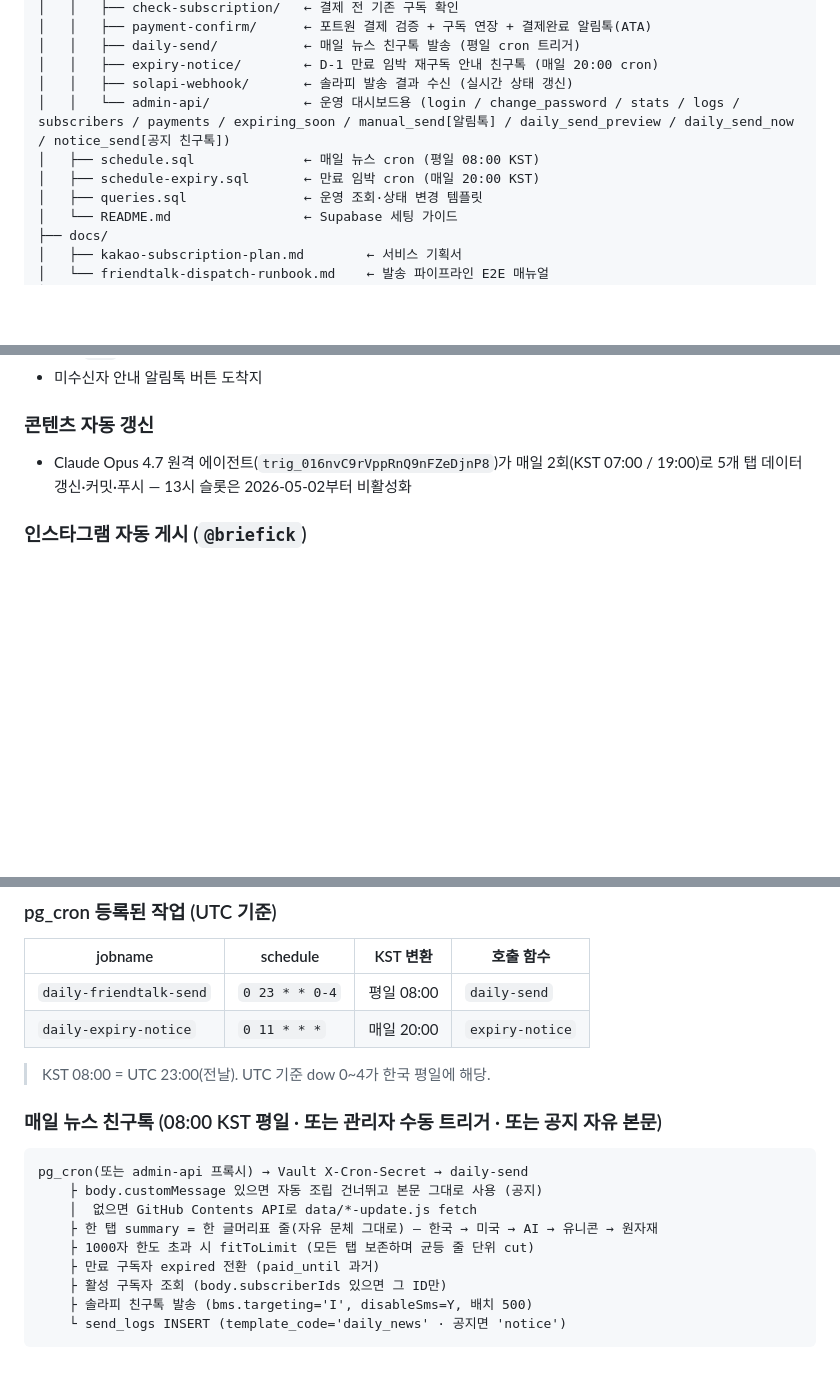
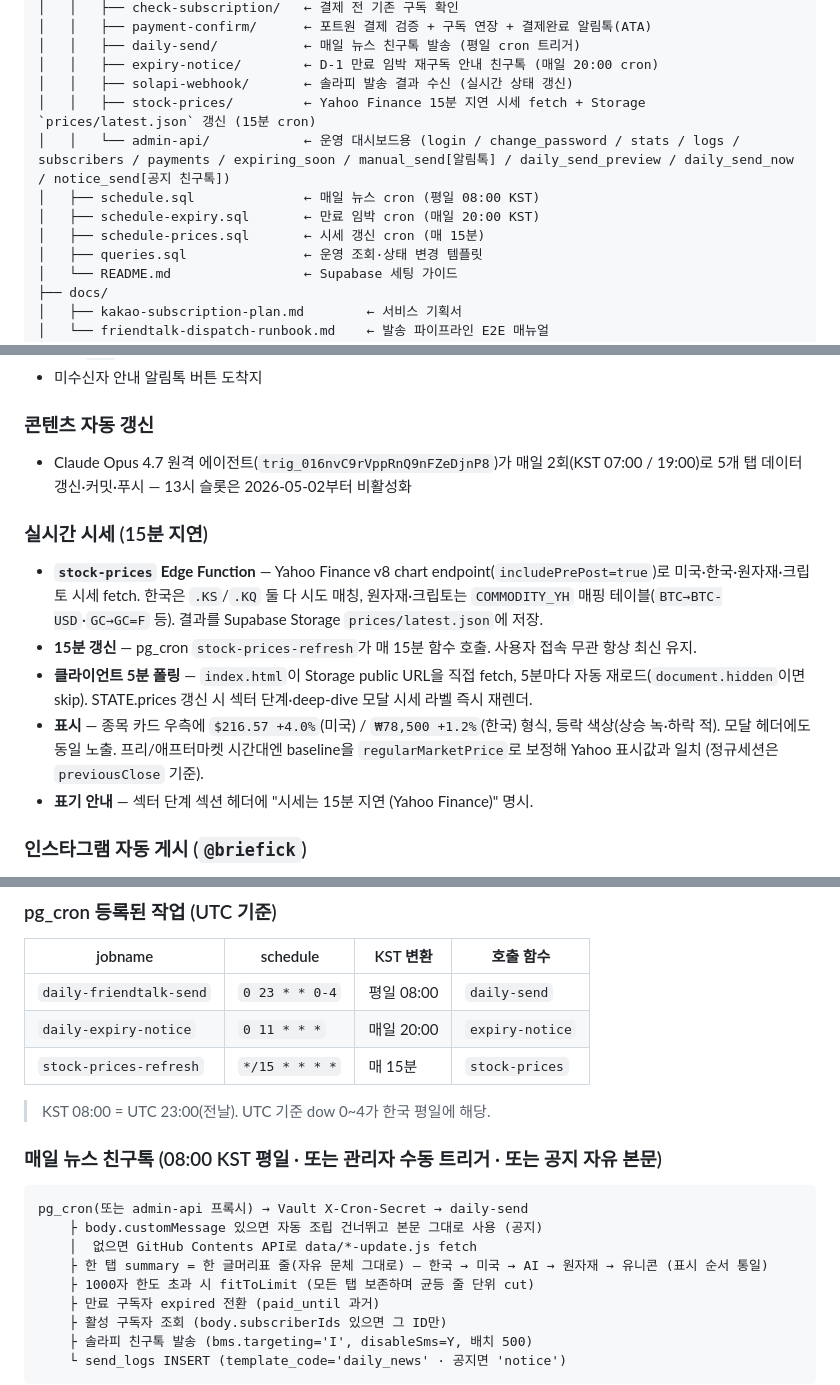
Before and after one commit to rookiejj/ai-investment, a Markdown page: README.md, 3 parts joined by grey strips. Rendered like a GitHub page; blank space fills up the shorter version.

Commit message:
README - 시세 표시·표시 순서 룰·BGM 랜덤·헤드라인 정정 반영
Co-Authored-By: Claude Opus 4.7 <noreply@anthropic.com>

```diff
--- a/README.md
+++ b/README.md
@@ -59,9 +59,11 @@ ai-investment/
 │   │   ├── daily-send/           ← 매일 뉴스 친구톡 발송 (평일 cron 트리거)
 │   │   ├── expiry-notice/        ← D-1 만료 임박 재구독 안내 친구톡 (매일 20:00 cron)
 │   │   ├── solapi-webhook/       ← 솔라피 발송 결과 수신 (실시간 상태 갱신)
+│   │   ├── stock-prices/         ← Yahoo Finance 15분 지연 시세 fetch + Storage `prices/latest.json` 갱신 (15분 cron)
 │   │   └── admin-api/            ← 운영 대시보드용 (login / change_password / stats / logs / subscribers / payments / expiring_soon / manual_send[알림톡] / daily_send_preview / daily_send_now / notice_send[공지 친구톡])
 │   ├── schedule.sql              ← 매일 뉴스 cron (평일 08:00 KST)
 │   ├── schedule-expiry.sql       ← 만료 임박 cron (매일 20:00 KST)
+│   ├── schedule-prices.sql       ← 시세 갱신 cron (매 15분)
 │   ├── queries.sql               ← 운영 조회·상태 변경 템플릿
 │   └── README.md                 ← Supabase 세팅 가이드
 ├── docs/
@@ -129,6 +131,13 @@ ai-investment/
 ### 콘텐츠 자동 갱신
 - Claude Opus 4.7 원격 에이전트(`trig_016nvC9rVppRnQ9nFZeDjnP8`)가 매일 2회(KST 07:00 / 19:00)로 5개 탭 데이터 갱신·커밋·푸시 — 13시 슬롯은 2026-05-02부터 비활성화
 
+### 실시간 시세 (15분 지연)
+- **`stock-prices` Edge Function** — Yahoo Finance v8 chart endpoint(`includePrePost=true`)로 미국·한국·원자재·크립토 시세 fetch. 한국은 `.KS`/`.KQ` 둘 다 시도 매칭, 원자재·크립토는 `COMMODITY_YH` 매핑 테이블(`BTC→BTC-USD`·`GC→GC=F` 등). 결과를 Supabase Storage `prices/latest.json`에 저장.
+- **15분 갱신** — pg_cron `stock-prices-refresh`가 매 15분 함수 호출. 사용자 접속 무관 항상 최신 유지.
+- **클라이언트 5분 폴링** — `index.html`이 Storage public URL을 직접 fetch, 5분마다 자동 재로드(`document.hidden`이면 skip). STATE.prices 갱신 시 섹터 단계·deep-dive 모달 시세 라벨 즉시 재렌더.
+- **표시** — 종목 카드 우측에 `$216.57 +4.0%`(미국) / `₩78,500 +1.2%`(한국) 형식, 등락 색상(상승 녹·하락 적). 모달 헤더에도 동일 노출. 프리/애프터마켓 시간대엔 baseline을 `regularMarketPrice`로 보정해 Yahoo 표시값과 일치 (정규세션은 `previousClose` 기준).
+- **표기 안내** — 섹터 단계 섹션 헤더에 "시세는 15분 지연 (Yahoo Finance)" 명시.
+
 ### 인스타그램 자동 게시 (`@briefick`)
 - **시간대별 포맷 분기** (push 트리거 한정, 자동 갱신 커밋에만 발행):
   - **오전 자동 갱신(07시)** → 캐러셀(정적 게시물)만
@@ -161,6 +170,7 @@ ai-investment/
 |---|---|---|---|
 | `daily-friendtalk-send` | `0 23 * * 0-4` | 평일 08:00 | `daily-send` |
 | `daily-expiry-notice` | `0 11 * * *` | 매일 20:00 | `expiry-notice` |
+| `stock-prices-refresh` | `*/15 * * * *` | 매 15분 | `stock-prices` |
 
 > KST 08:00 = UTC 23:00(전날). UTC 기준 dow 0~4가 한국 평일에 해당.
 
@@ -169,7 +179,7 @@ ai-investment/
 pg_cron(또는 admin-api 프록시) → Vault X-Cron-Secret → daily-send
     ├ body.customMessage 있으면 자동 조립 건너뛰고 본문 그대로 사용 (공지)
     │  없으면 GitHub Contents API로 data/*-update.js fetch
-    ├ 한 탭 summary = 한 글머리표 줄(자유 문체 그대로) — 한국 → 미국 → AI → 유니콘 → 원자재
+    ├ 한 탭 summary = 한 글머리표 줄(자유 문체 그대로) — 한국 → 미국 → AI → 원자재 → 유니콘 (표시 순서 통일)
     ├ 1000자 한도 초과 시 fitToLimit (모든 탭 보존하며 균등 줄 단위 cut)
     ├ 만료 구독자 expired 전환 (paid_until 과거)
     ├ 활성 구독자 조회 (body.subscriberIds 있으면 그 ID만)
```
Also changed, not shown: other parts of README.md (+2 -1 lines).
